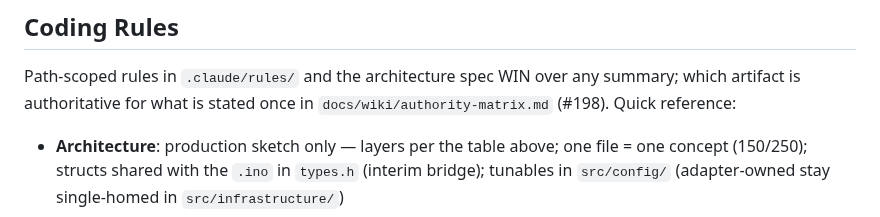
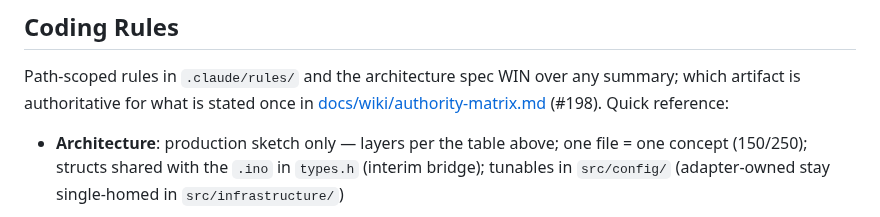
Before and after one commit to boulaajaj/Arduino-DiggerSetup, a Markdown page: CLAUDE.md, the part around the change. GitHub-like rendering.

Commit message:
CLAUDE.md links the matrix as a markdown link (PR #213)
Co-Authored-By: Claude Fable 5 <noreply@anthropic.com>

```diff
--- a/CLAUDE.md
+++ b/CLAUDE.md
@@ -146,7 +146,8 @@ lineage): `docs/DECISION-LOG.md`.
 
 Path-scoped rules in `.claude/rules/` and the architecture spec WIN over any
 summary; which artifact is authoritative for what is stated once in
-`docs/wiki/authority-matrix.md` (#198). Quick reference:
+[docs/wiki/authority-matrix.md](docs/wiki/authority-matrix.md) (#198).
+Quick reference:
 
 - **Architecture**: production sketch only — layers per the table above;
   one file = one concept (150/250); structs shared with the `.ino` in
```
